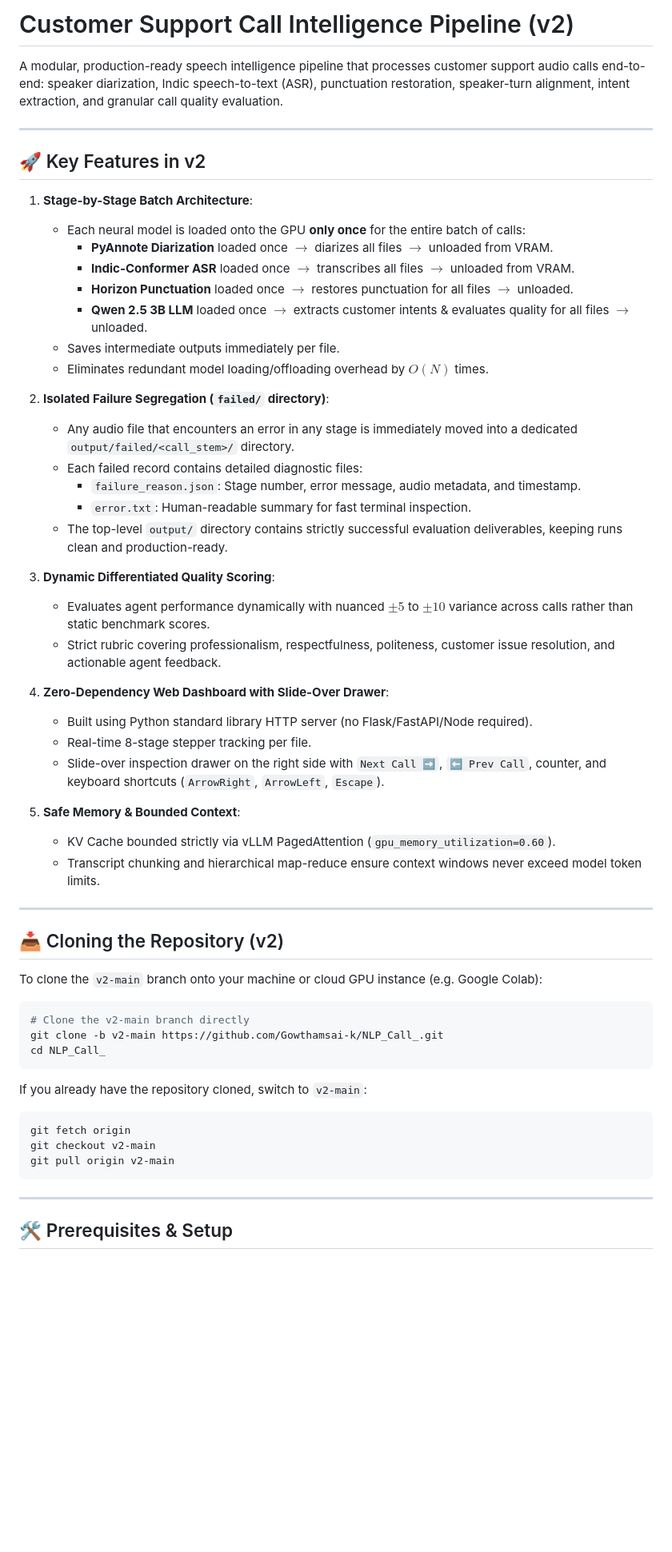
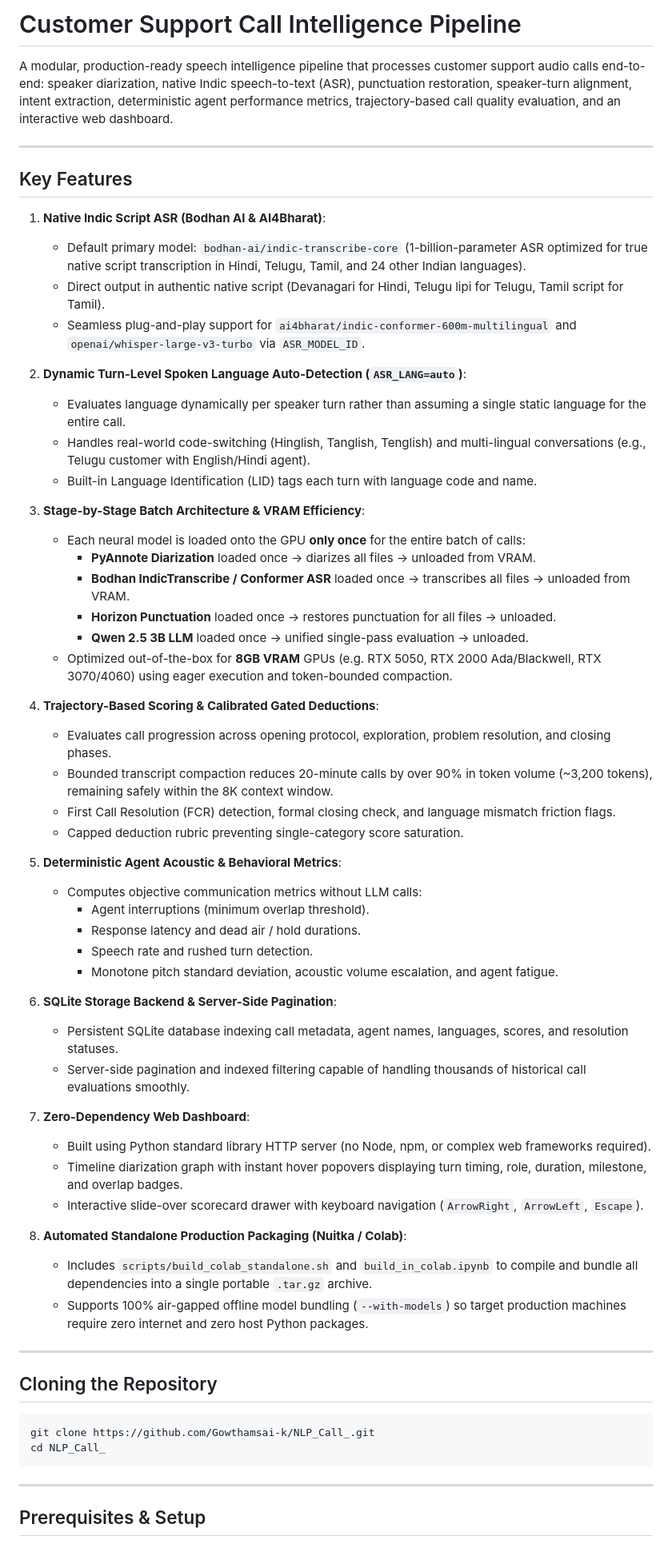
Before and after one commit to Gowthamsai-k/NLP_Call_, a Markdown page: README.md, the part around one of its changes. Shown at 80% size. Rendered like a GitHub page; blank space fills up the shorter version.

Commit message:
docs: comprehensive update of README with native Indic ASR, auto LID, standalone build, and trajectory scoring

````diff
--- a/README.md
+++ b/README.md
@@ -1,60 +1,65 @@
-# Customer Support Call Intelligence Pipeline (v2)
+# Customer Support Call Intelligence Pipeline
 
-A modular, production-ready speech intelligence pipeline that processes customer support audio calls end-to-end: speaker diarization, Indic speech-to-text (ASR), punctuation restoration, speaker-turn alignment, intent extraction, and granular call quality evaluation.
+A modular, production-ready speech intelligence pipeline that processes customer support audio calls end-to-end: speaker diarization, native Indic speech-to-text (ASR), punctuation restoration, speaker-turn alignment, intent extraction, deterministic agent performance metrics, trajectory-based call quality evaluation, and an interactive web dashboard.
 
 ---
 
-## 🚀 Key Features in v2
+## Key Features
 
-1. **Stage-by-Stage Batch Architecture**:
+1. **Native Indic Script ASR (Bodhan AI & AI4Bharat)**:
+   - Default primary model: `bodhan-ai/indic-transcribe-core` (1-billion-parameter ASR optimized for true native script transcription in Hindi, Telugu, Tamil, and 24 other Indian languages).
+   - Direct output in authentic native script (Devanagari for Hindi, Telugu lipi for Telugu, Tamil script for Tamil).
+   - Seamless plug-and-play support for `ai4bharat/indic-conformer-600m-multilingual` and `openai/whisper-large-v3-turbo` via `ASR_MODEL_ID`.
+
+2. **Dynamic Turn-Level Spoken Language Auto-Detection (`ASR_LANG=auto`)**:
+   - Evaluates language dynamically per speaker turn rather than assuming a single static language for the entire call.
+   - Handles real-world code-switching (Hinglish, Tanglish, Tenglish) and multi-lingual conversations (e.g., Telugu customer with English/Hindi agent).
+   - Built-in Language Identification (LID) tags each turn with language code and name.
+
+3. **Stage-by-Stage Batch Architecture & VRAM Efficiency**:
    - Each neural model is loaded onto the GPU **only once** for the entire batch of calls:
-     - **PyAnnote Diarization** loaded once $\rightarrow$ diarizes all files $\rightarrow$ unloaded from VRAM.
-     - **Indic-Conformer ASR** loaded once $\rightarrow$ transcribes all files $\rightarrow$ unloaded from VRAM.
-     - **Horizon Punctuation** loaded once $\rightarrow$ restores punctuation for all files $\rightarrow$ unloaded.
-     - **Qwen 2.5 3B LLM** loaded once $\rightarrow$ extracts customer intents & evaluates quality for all files $\rightarrow$ unloaded.
-   - Saves intermediate outputs immediately per file.
-   - Eliminates redundant model loading/offloading overhead by $O(N)$ times.
+     - **PyAnnote Diarization** loaded once -> diarizes all files -> unloaded from VRAM.
+     - **Bodhan IndicTranscribe / Conformer ASR** loaded once -> transcribes all files -> unloaded from VRAM.
+     - **Horizon Punctuation** loaded once -> restores punctuation for all files -> unloaded.
+     - **Qwen 2.5 3B LLM** loaded once -> unified single-pass evaluation -> unloaded.
+   - Optimized out-of-the-box for **8GB VRAM** GPUs (e.g. RTX 5050, RTX 2000 Ada/Blackwell, RTX 3070/4060) using eager execution and token-bounded compaction.
 
-2. **Isolated Failure Segregation (`failed/` directory)**:
-   - Any audio file that encounters an error in any stage is immediately moved into a dedicated `output/failed/<call_stem>/` directory.
-   - Each failed record contains detailed diagnostic files:
-     - `failure_reason.json`: Stage number, error message, audio metadata, and timestamp.
-     - `error.txt`: Human-readable summary for fast terminal inspection.
-   - The top-level `output/` directory contains strictly successful evaluation deliverables, keeping runs clean and production-ready.
+4. **Trajectory-Based Scoring & Calibrated Gated Deductions**:
+   - Evaluates call progression across opening protocol, exploration, problem resolution, and closing phases.
+   - Bounded transcript compaction reduces 20-minute calls by over 90% in token volume (~3,200 tokens), remaining safely within the 8K context window.
+   - First Call Resolution (FCR) detection, formal closing check, and language mismatch friction flags.
+   - Capped deduction rubric preventing single-category score saturation.
 
-3. **Dynamic Differentiated Quality Scoring**:
-   - Evaluates agent performance dynamically with nuanced $\pm 5$ to $\pm 10$ variance across calls rather than static benchmark scores.
-   - Strict rubric covering professionalism, respectfulness, politeness, customer issue resolution, and actionable agent feedback.
+5. **Deterministic Agent Acoustic & Behavioral Metrics**:
+   - Computes objective communication metrics without LLM calls:
+     - Agent interruptions (minimum overlap threshold).
+     - Response latency and dead air / hold durations.
+     - Speech rate and rushed turn detection.
+     - Monotone pitch standard deviation, acoustic volume escalation, and agent fatigue.
 
-4. **Zero-Dependency Web Dashboard with Slide-Over Drawer**:
-   - Built using Python standard library HTTP server (no Flask/FastAPI/Node required).
-   - Real-time 8-stage stepper tracking per file.
-   - Slide-over inspection drawer on the right side with `Next Call ➡️`, `⬅️ Prev Call`, counter, and keyboard shortcuts (`ArrowRight`, `ArrowLeft`, `Escape`).
+6. **SQLite Storage Backend & Server-Side Pagination**:
+   - Persistent SQLite database indexing call metadata, agent names, languages, scores, and resolution statuses.
+   - Server-side pagination and indexed filtering capable of handling thousands of historical call evaluations smoothly.
 
-5. **Safe Memory & Bounded Context**:
-   - KV Cache bounded strictly via vLLM PagedAttention (`gpu_memory_utilization=0.60`).
-   - Transcript chunking and hierarchical map-reduce ensure context windows never exceed model token limits.
+7. **Zero-Dependency Web Dashboard**:
+   - Built using Python standard library HTTP server (no Node, npm, or complex web frameworks required).
+   - Timeline diarization graph with instant hover popovers displaying turn timing, role, duration, milestone, and overlap badges.
+   - Interactive slide-over scorecard drawer with keyboard navigation (`ArrowRight`, `ArrowLeft`, `Escape`).
+
+8. **Automated Standalone Production Packaging (Nuitka / Colab)**:
+   - Includes `scripts/build_colab_standalone.sh` and `build_in_colab.ipynb` to compile and bundle all dependencies into a single portable `.tar.gz` archive.
+   - Supports 100% air-gapped offline model bundling (`--with-models`) so target production machines require zero internet and zero host Python packages.
 
 ---
 
-## 📥 Cloning the Repository (v2)
-
-To clone the `v2-main` branch onto your machine or cloud GPU instance (e.g. Google Colab):
+## Cloning the Repository
 
 ```bash
-# Clone the v2-main branch directly
-git clone -b v2-main https://github.com/Gowthamsai-k/NLP_Call_.git
+git clone https://github.com/Gowthamsai-k/NLP_Call_.git
 cd NLP_Call_
-```
-
-If you already have the repository cloned, switch to `v2-main`:
-```bash
-git fetch origin
-git checkout v2-main
-git pull origin v2-main
 ```
 
 ---
 
-## 🛠️ Prerequisites & Setup
+## Prerequisites & Setup
 
````
Also changed, not shown: other parts of README.md (+76 -61 lines).
